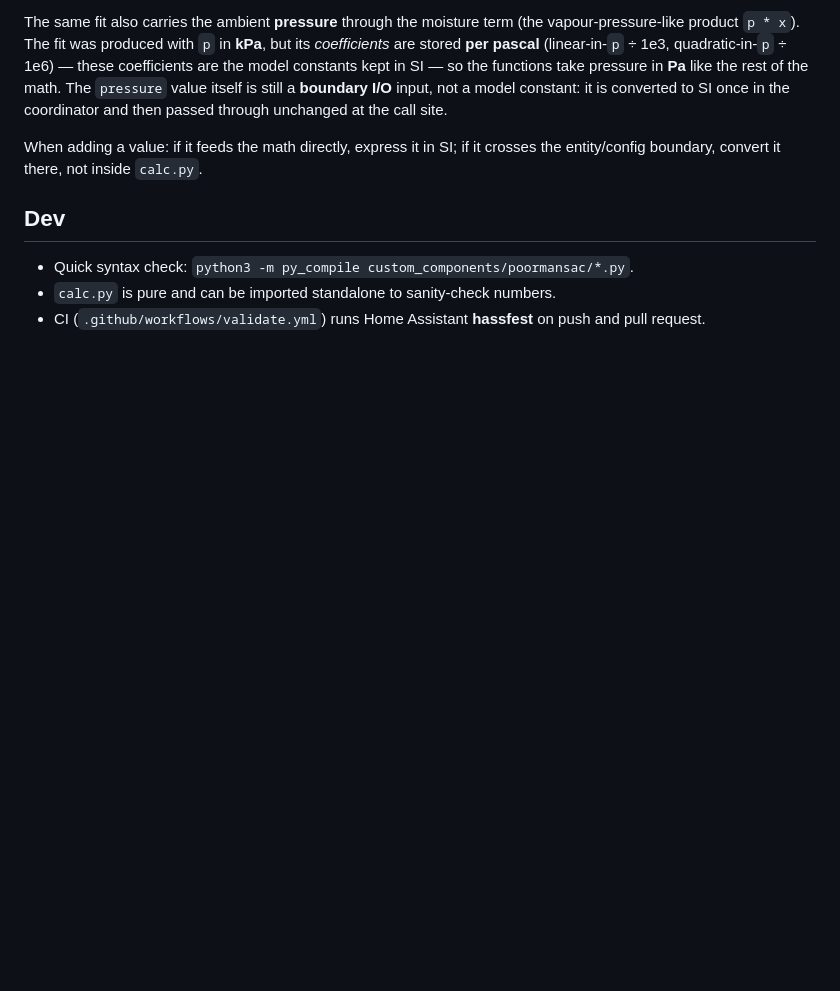
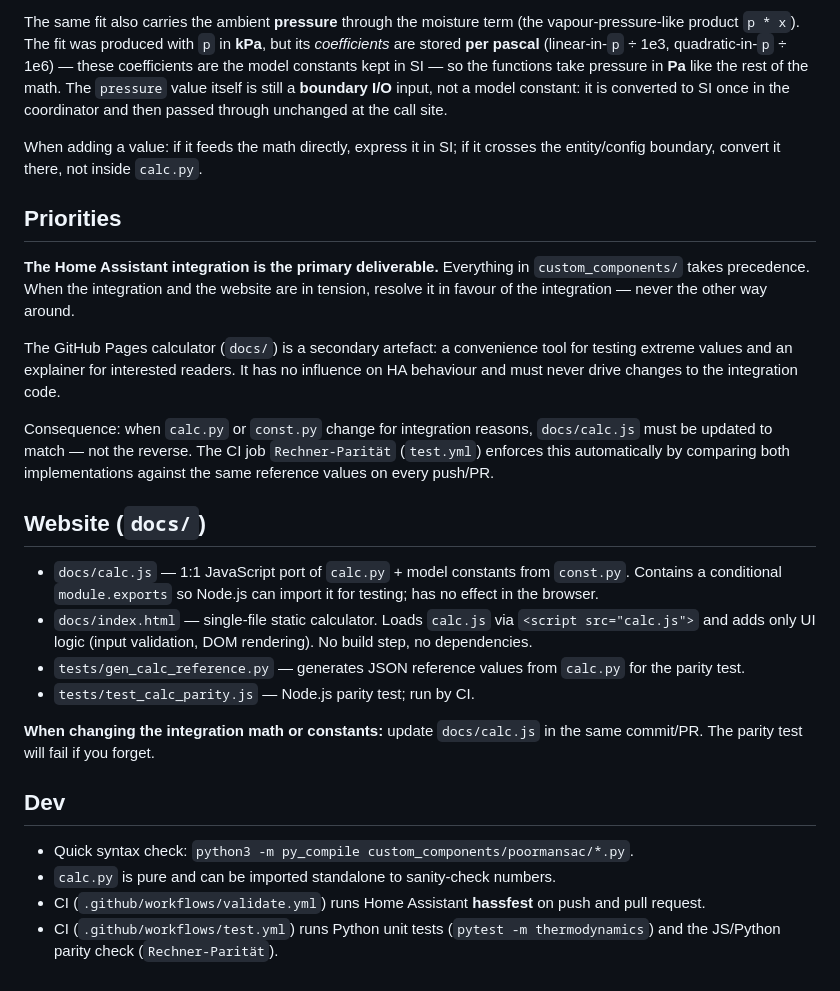
Before and after one commit to da-sa-li/poormansac, a Markdown page: CLAUDE.md, the part around the change. GitHub-like rendering; blank space fills up the shorter version.

Commit message:
CLAUDE.md: document integration-first priority and docs/ structure
- Make explicit that the HA integration takes precedence over the website
- Describe the coupling between calc.py/const.py and docs/calc.js,
  and the CI parity check that enforces agreement
- List the new docs/ and tests/ files added in this PR

https://claude.ai/code/session_01NsuxrMjn9YTTfe5ktbipfC

```diff
--- a/CLAUDE.md
+++ b/CLAUDE.md
@@ -62,9 +62,43 @@ at the call site.
 When adding a value: if it feeds the math directly, express it in SI; if it
 crosses the entity/config boundary, convert it there, not inside `calc.py`.
 
+## Priorities
+
+**The Home Assistant integration is the primary deliverable.** Everything in
+`custom_components/` takes precedence. When the integration and the website
+are in tension, resolve it in favour of the integration — never the other way
+around.
+
+The GitHub Pages calculator (`docs/`) is a secondary artefact: a convenience
+tool for testing extreme values and an explainer for interested readers. It has
+no influence on HA behaviour and must never drive changes to the integration
+code.
+
+Consequence: when `calc.py` or `const.py` change for integration reasons,
+`docs/calc.js` must be updated to match — not the reverse. The CI job
+`Rechner-Parität` (`test.yml`) enforces this automatically by comparing both
+implementations against the same reference values on every push/PR.
+
+## Website (`docs/`)
+
+- `docs/calc.js` — 1:1 JavaScript port of `calc.py` + model constants from
+  `const.py`. Contains a conditional `module.exports` so Node.js can import it
+  for testing; has no effect in the browser.
+- `docs/index.html` — single-file static calculator. Loads `calc.js` via
+  `<script src="calc.js">` and adds only UI logic (input validation, DOM
+  rendering). No build step, no dependencies.
+- `tests/gen_calc_reference.py` — generates JSON reference values from `calc.py`
+  for the parity test.
+- `tests/test_calc_parity.js` — Node.js parity test; run by CI.
+
+**When changing the integration math or constants:** update `docs/calc.js` in
+the same commit/PR. The parity test will fail if you forget.
+
 ## Dev
 
 - Quick syntax check: `python3 -m py_compile custom_components/poormansac/*.py`.
 - `calc.py` is pure and can be imported standalone to sanity-check numbers.
 - CI (`.github/workflows/validate.yml`) runs Home Assistant **hassfest** on
   push and pull request.
+- CI (`.github/workflows/test.yml`) runs Python unit tests (`pytest -m
+  thermodynamics`) and the JS/Python parity check (`Rechner-Parität`).
```
